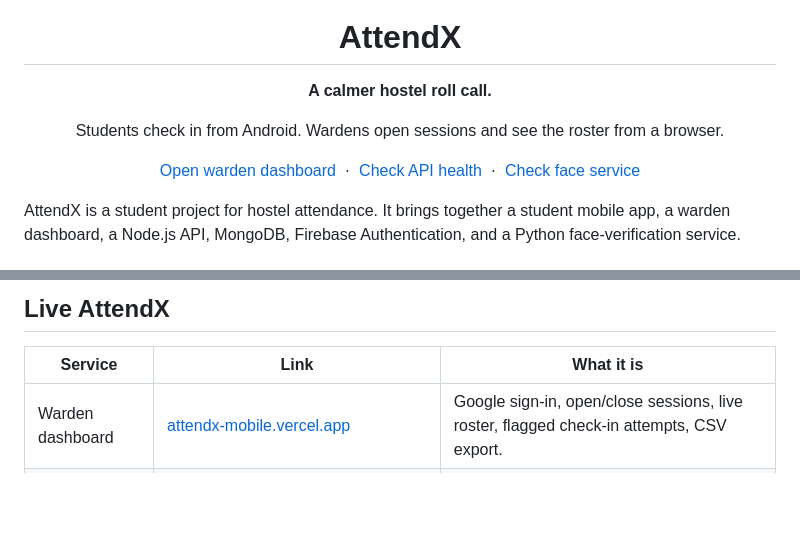
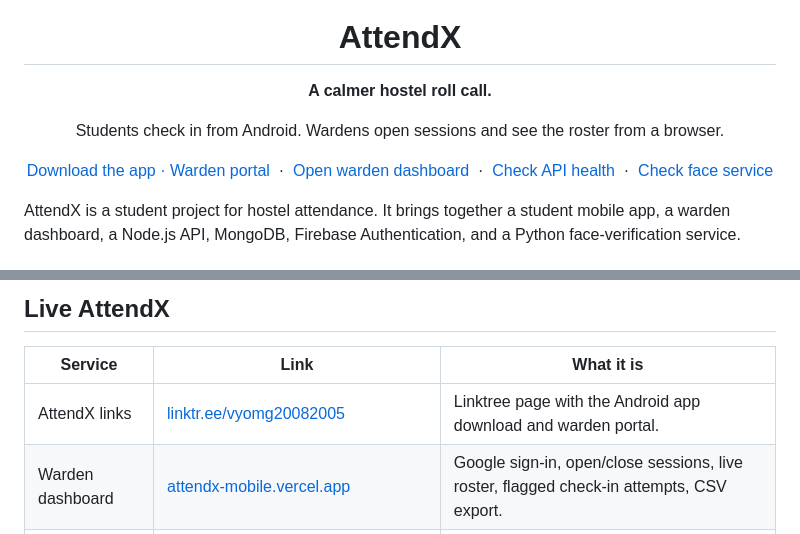
Before and after one commit to Vyom-404/AttendX, a Markdown page: Readme.md, 2 parts joined by grey strips. Drawn GitHub-style; blank space fills up the shorter version.

Commit message:
added linktree

```diff
--- a/Readme.md
+++ b/Readme.md
@@ -4,6 +4,8 @@
   <p><strong>A calmer hostel roll call.</strong></p>
   <p>Students check in from Android. Wardens open sessions and see the roster from a browser.</p>
   <p>
+    <a href="https://linktr.ee/vyomg20082005">Download the app · Warden portal</a>
+    &nbsp;·&nbsp;
     <a href="https://attendx-mobile.vercel.app/">Open warden dashboard</a>
     &nbsp;·&nbsp;
     <a href="https://attend-x-xi.vercel.app/health">Check API health</a>
@@ -24,6 +26,7 @@ AttendX is a student project for hostel attendance. It brings together a student
 
 | Service | Link | What it is |
 | --- | --- | --- |
+| AttendX links | [linktr.ee/vyomg20082005](https://linktr.ee/vyomg20082005) | Linktree page with the Android app download and warden portal. |
 | Warden dashboard | [attendx-mobile.vercel.app](https://attendx-mobile.vercel.app/) | Google sign-in, open/close sessions, live roster, flagged check-in attempts, CSV export. |
 | Node API health | [attend-x-xi.vercel.app/health](https://attend-x-xi.vercel.app/health) | API and MongoDB connectivity status. |
 | Face service health | [attendxfaceservice.vercel.app/health](https://attendxfaceservice.vercel.app/health) | InsightFace model and liveness-service status. |
```
